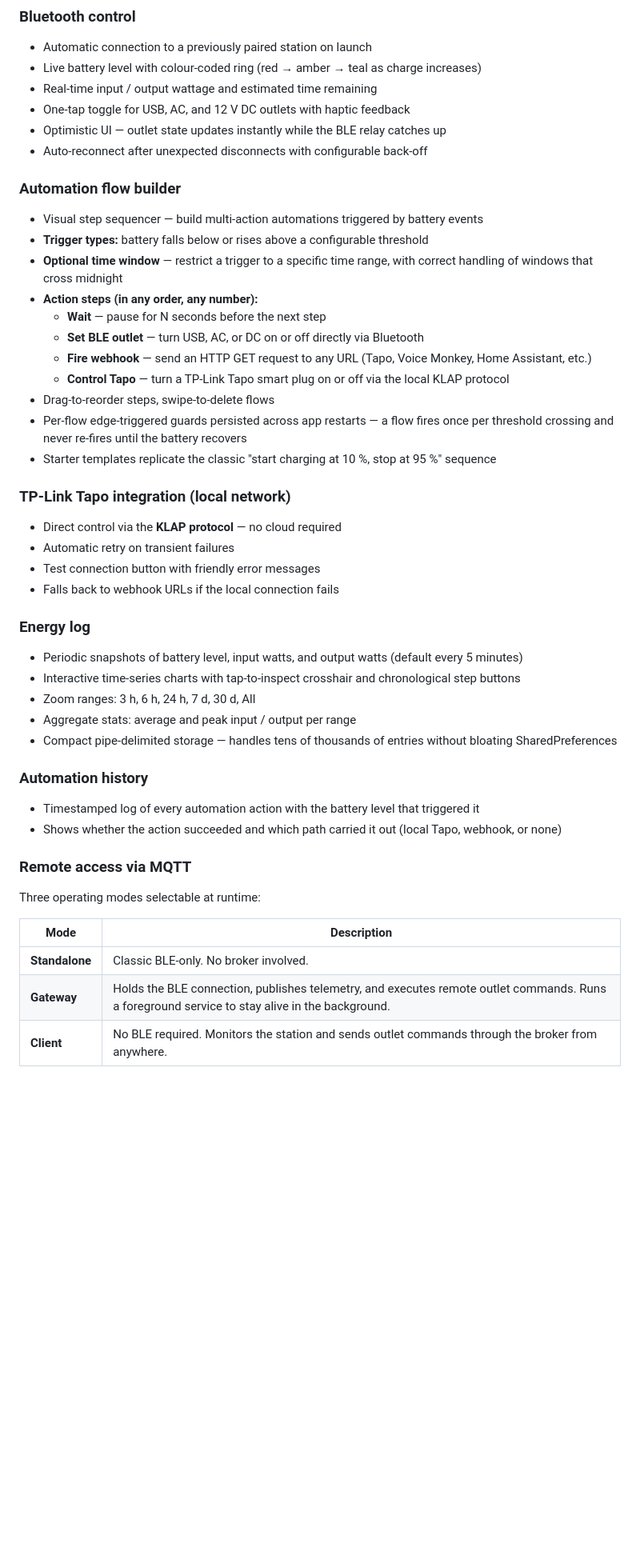
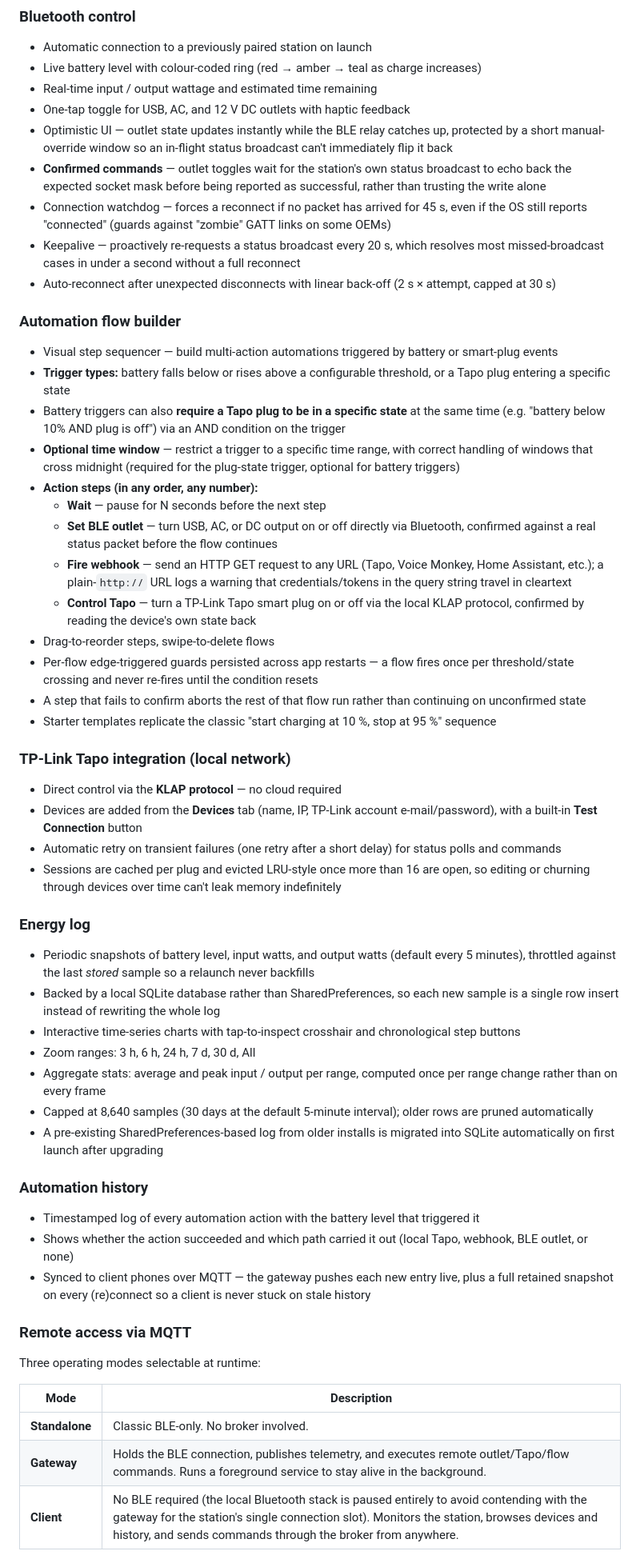
Before and after one commit to R0b0To/allpowers-companion, a Markdown page: README.md, the part around one of its changes. Shown at 80% size. Drawn GitHub-style; blank space fills up the shorter version.

```diff
--- a/README.md
+++ b/README.md
@@ -12,38 +12,46 @@ Connect over Bluetooth, monitor battery and power flow in real time, build custo
 - Live battery level with colour-coded ring (red → amber → teal as charge increases)
 - Real-time input / output wattage and estimated time remaining
 - One-tap toggle for USB, AC, and 12 V DC outlets with haptic feedback
-- Optimistic UI — outlet state updates instantly while the BLE relay catches up
-- Auto-reconnect after unexpected disconnects with configurable back-off
+- Optimistic UI — outlet state updates instantly while the BLE relay catches up, protected by a short manual-override window so an in-flight status broadcast can't immediately flip it back
+- **Confirmed commands** — outlet toggles wait for the station's own status broadcast to echo back the expected socket mask before being reported as successful, rather than trusting the write alone
+- Connection watchdog — forces a reconnect if no packet has arrived for 45 s, even if the OS still reports "connected" (guards against "zombie" GATT links on some OEMs)
+- Keepalive — proactively re-requests a status broadcast every 20 s, which resolves most missed-broadcast cases in under a second without a full reconnect
+- Auto-reconnect after unexpected disconnects with linear back-off (2 s × attempt, capped at 30 s)
 
 ### Automation flow builder
-- Visual step sequencer — build multi-action automations triggered by battery events
-- **Trigger types:** battery falls below or rises above a configurable threshold
-- **Optional time window** — restrict a trigger to a specific time range, with correct handling of windows that cross midnight
+- Visual step sequencer — build multi-action automations triggered by battery or smart-plug events
+- **Trigger types:** battery falls below or rises above a configurable threshold, or a Tapo plug entering a specific state
+- Battery triggers can also **require a Tapo plug to be in a specific state** at the same time (e.g. "battery below 10% AND plug is off") via an AND condition on the trigger
+- **Optional time window** — restrict a trigger to a specific time range, with correct handling of windows that cross midnight (required for the plug-state trigger, optional for battery triggers)
 - **Action steps (in any order, any number):**
   - **Wait** — pause for N seconds before the next step
-  - **Set BLE outlet** — turn USB, AC, or DC on or off directly via Bluetooth
-  - **Fire webhook** — send an HTTP GET request to any URL (Tapo, Voice Monkey, Home Assistant, etc.)
-  - **Control Tapo** — turn a TP-Link Tapo smart plug on or off via the local KLAP protocol
+  - **Set BLE outlet** — turn USB, AC, or DC output on or off directly via Bluetooth, confirmed against a real status packet before the flow continues
+  - **Fire webhook** — send an HTTP GET request to any URL (Tapo, Voice Monkey, Home Assistant, etc.); a plain-`http://` URL logs a warning that credentials/tokens in the query string travel in cleartext
+  - **Control Tapo** — turn a TP-Link Tapo smart plug on or off via the local KLAP protocol, confirmed by reading the device's own state back
 - Drag-to-reorder steps, swipe-to-delete flows
-- Per-flow edge-triggered guards persisted across app restarts — a flow fires once per threshold crossing and never re-fires until the battery recovers
+- Per-flow edge-triggered guards persisted across app restarts — a flow fires once per threshold/state crossing and never re-fires until the condition resets
+- A step that fails to confirm aborts the rest of that flow run rather than continuing on unconfirmed state
 - Starter templates replicate the classic "start charging at 10 %, stop at 95 %" sequence
 
 ### TP-Link Tapo integration (local network)
 - Direct control via the **KLAP protocol** — no cloud required
-- Automatic retry on transient failures
-- Test connection button with friendly error messages
-- Falls back to webhook URLs if the local connection fails
+- Devices are added from the **Devices** tab (name, IP, TP-Link account e-mail/password), with a built-in **Test Connection** button
+- Automatic retry on transient failures (one retry after a short delay) for status polls and commands
+- Sessions are cached per plug and evicted LRU-style once more than 16 are open, so editing or churning through devices over time can't leak memory indefinitely
 
 ### Energy log
-- Periodic snapshots of battery level, input watts, and output watts (default every 5 minutes)
+- Periodic snapshots of battery level, input watts, and output watts (default every 5 minutes), throttled against the last *stored* sample so a relaunch never backfills
+- Backed by a local SQLite database rather than SharedPreferences, so each new sample is a single row insert instead of rewriting the whole log
 - Interactive time-series charts with tap-to-inspect crosshair and chronological step buttons
 - Zoom ranges: 3 h, 6 h, 24 h, 7 d, 30 d, All
-- Aggregate stats: average and peak input / output per range
-- Compact pipe-delimited storage — handles tens of thousands of entries without bloating SharedPreferences
+- Aggregate stats: average and peak input / output per range, computed once per range change rather than on every frame
+- Capped at 8,640 samples (30 days at the default 5-minute interval); older rows are pruned automatically
+- A pre-existing SharedPreferences-based log from older installs is migrated into SQLite automatically on first launch after upgrading
 
 ### Automation history
 - Timestamped log of every automation action with the battery level that triggered it
-- Shows whether the action succeeded and which path carried it out (local Tapo, webhook, or none)
+- Shows whether the action succeeded and which path carried it out (local Tapo, webhook, BLE outlet, or none)
+- Synced to client phones over MQTT — the gateway pushes each new entry live, plus a full retained snapshot on every (re)connect so a client is never stuck on stale history
 
 ### Remote access via MQTT
 Three operating modes selectable at runtime:
@@ -51,6 +59,6 @@ Three operating modes selectable at runtime:
 | Mode | Description |
 |------|-------------|
 | **Standalone** | Classic BLE-only. No broker involved. |
-| **Gateway** | Holds the BLE connection, publishes telemetry, and executes remote outlet commands. Runs a foreground service to stay alive in the background. |
-| **Client** | No BLE required. Monitors the station and sends outlet commands through the broker from anywhere. |
+| **Gateway** | Holds the BLE connection, publishes telemetry, and executes remote outlet/Tapo/flow commands. Runs a foreground service to stay alive in the background. |
+| **Client** | No BLE required (the local Bluetooth stack is paused entirely to avoid contending with the gateway for the station's single connection slot). Monitors the station, browses devices and history, and sends commands through the broker from anywhere. |
 
```
Also changed, not shown: other parts of README.md (+47 -29 lines).
